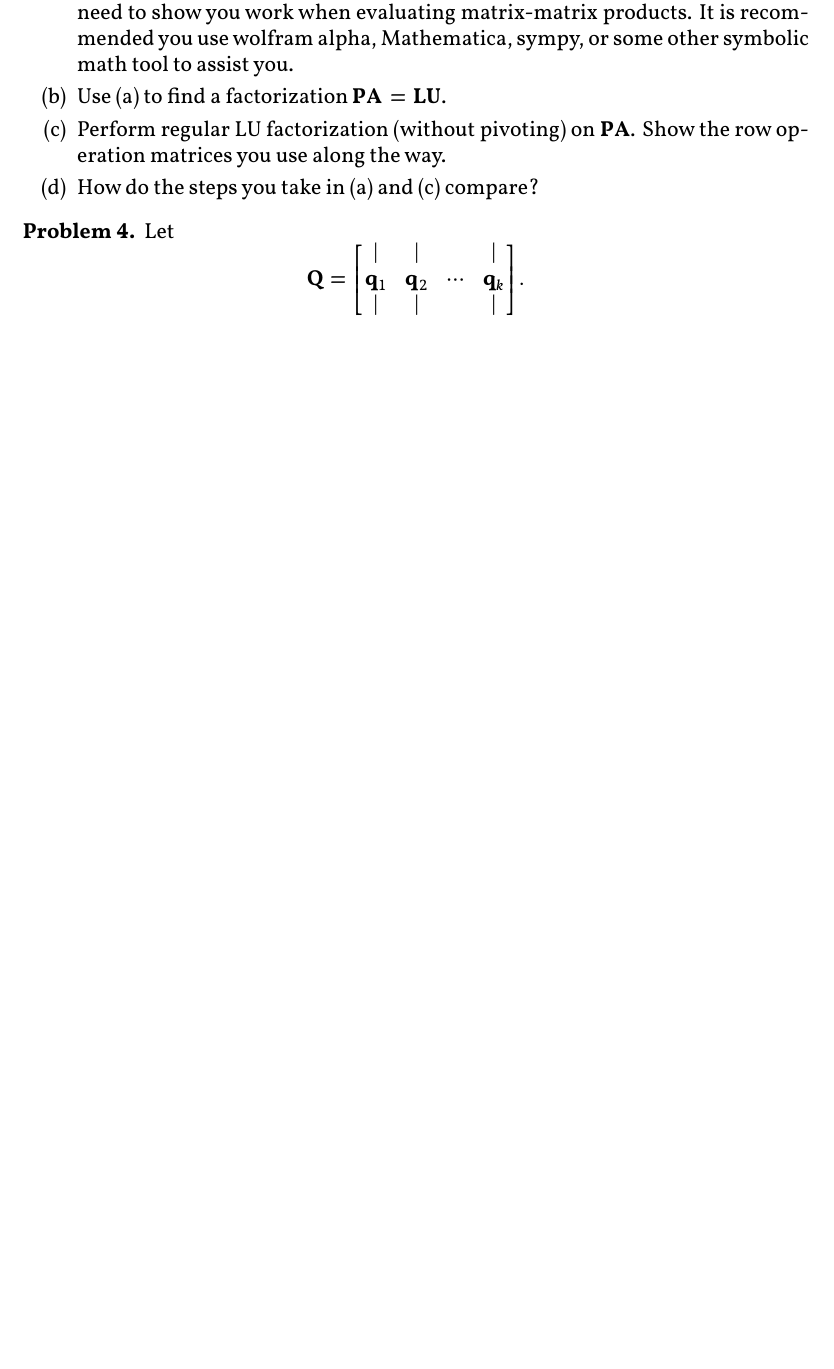
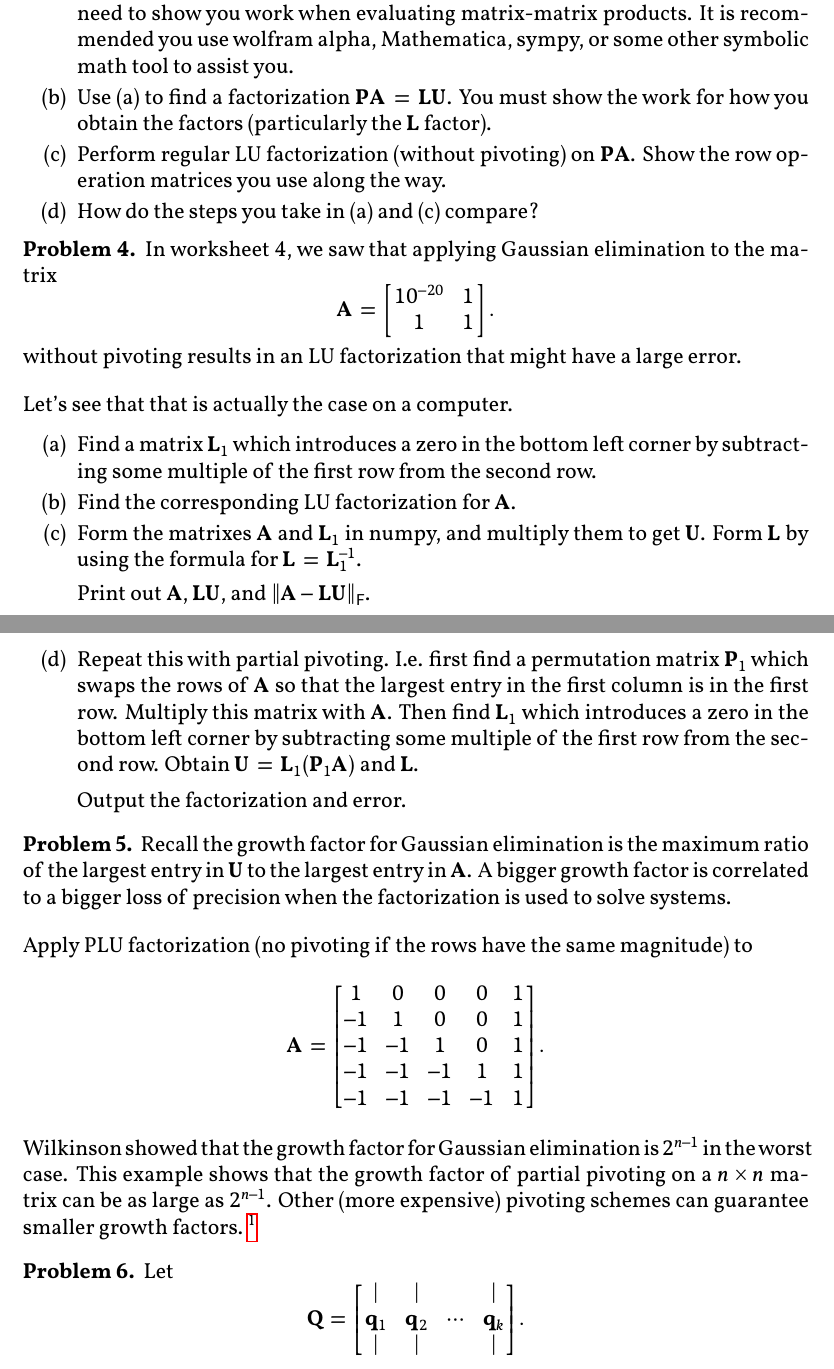
Before and after one commit to chen-teaching/teaching, a LaTeX problem sheet (na_f2024/hw4.tex): part of page 2 of 2 before the commit and two parts of pages 2 and 3 of 3 after it, the two joined at a grey line, cut so that both start at the same text, the shorter picture padded with empty space. The pictures show the PDF file na_f2024/hw4.pdf that the author committed with the source.

Commit message:
update hw4

```diff
--- a/na_f2024/hw4.tex
+++ b/na_f2024/hw4.tex
@@ -198,13 +197,69 @@ Suppose
         Write each of the $\vec{L}^{(i)}$, $\vec{P}^{(i)}$, and $\vec{U}$ as you go, along with the current state of the matrix after applying each factor.
 
             You should compute the factors exactly (i.e. using fractions), but you do not need to show you work when evaluating matrix-matrix products. It is recommended you use wolfram alpha, Mathematica, sympy, or some other symbolic math tool to assist you.
+
         \item Use (a) to find a factorization $\vec{P}\vec{A}  = \vec{L} \vec{U}$.
+        You must show the work for how you obtain the factors (particularly the $\vec{L}$ factor).
         \item Perform regular LU factorization (without pivoting) on $\vec{P}\vec{A}$.
             Show the row operation matrices you use along the way.
         \item How do the steps you take in (a) and (c) compare?
     \end{enumerate}
 \end{problem}
 
+\begin{problem}
+    In worksheet 4, we saw that applying Gaussian elimination to the matrix
+    \[
+        \vec{A} =
+    \begin{bmatrix}
+        10^{-20} & 1 \\ 1 & 1
+    \end{bmatrix}.
+    \]
+    without pivoting results in an LU factorization that might have a large error.
+
+    Let's see that that is actually the case on a computer.
+
+    \begin{enumerate}
+        \item Find a matrix $\vec{L}_1$ which introduces a zero in the bottom left corner by subtracting some multiple of the first row from the second row.
+        \item Find the corresponding LU factorization for $\vec{A}$.
+        \item Form the matrixes $\vec{A}$ and $\vec{L}_1$ in numpy, and multiply them to get $\vec{U}$.
+        Form $\vec{L}$ by using the formula for $\vec{L} = \vec{L}_1^{-1}$.
+
+        Print out $\vec{A}$, $\vec{L}\vec{U}$, and $\|\vec{A}-\vec{L}\vec{U}\|_\F$.
+
+        \item Repeat this with partial pivoting. I.e. first find a permutation matrix $\vec{P}_1$ which swaps the rows of $\vec{A}$ so that the largest entry in the first column is in the first row. Multiply this matrix with $\vec{A}$.
+        Then find $\vec{L}_1$ which introduces a zero in the bottom left corner by subtracting some multiple of the first row from the second row.
+        Obtain $\vec{U} =\vec{L}_1 (\vec{P}_1\vec{A})$ and $\vec{L}$.
+
+        Output the factorization and error.
+
+    \end{enumerate}
+
+
+
+
+\end{problem}
+
+\begin{problem}
+    Recall the growth factor for Gaussian elimination is the maximum ratio of the largest entry in $\vec{U}$ to the largest entry in $\vec{A}$.
+    A bigger growth factor is correlated to a bigger loss of precision when the factorization is used to solve systems.
+
+    Apply PLU factorization (no pivoting if the rows have the same magnitude) to
+    \[
+    \vec{A} =
+    \begin{bmatrix}
+    	1 & 0 & 0 & 0 & 1 \\
+    	-1 & 1 & 0 & 0 & 1 \\
+    	-1 & -1 & 1 & 0 & 1 \\
+    	-1 & -1 & -1 & 1 & 1 \\
+    	-1 & -1 & -1 & -1 & 1
+    \end{bmatrix}.
+    \]
+    Wilkinson showed that the growth factor for Gaussian elimination is $2^{n-1}$ in the worst case.
+    This example shows that the growth factor of partial pivoting on a $n\times n$ matrix can be as large as $2^{n-1}$.
+    Other (more expensive) pivoting schemes can guarantee smaller growth factors.
+    \footnote{\url{https://nhigham.com/2020/07/14/what-is-the-growth-factor-for-gaussian-elimination/}}
+
+\end{problem}
 
 \begin{problem}
 Let
```
Also changed, not shown: na_f2024/hw4.pdf, na_f2024/hw4.tex (1 more changed lines).
